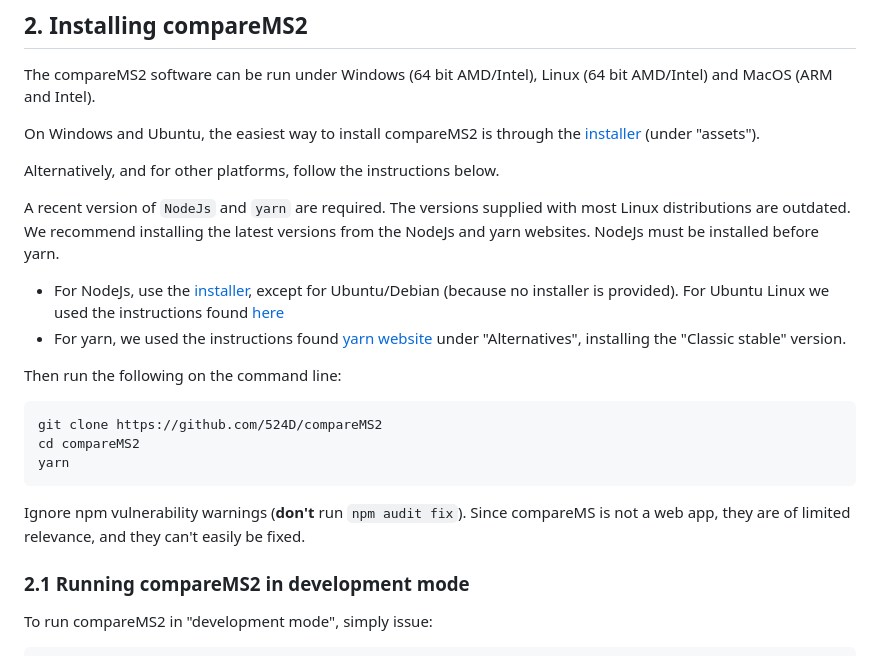
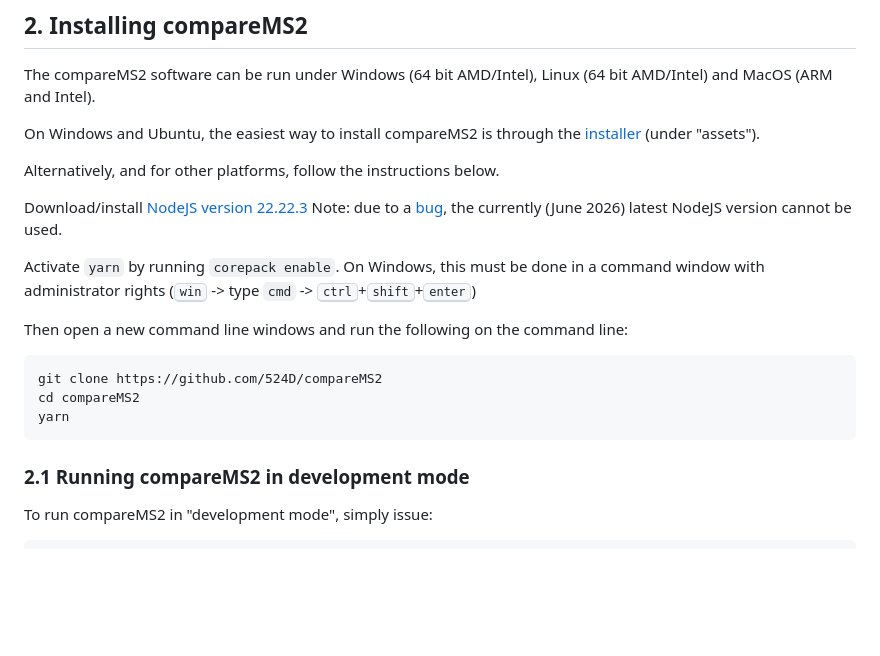
Before and after one commit to 524D/compareMS2, a Markdown page: README.md, the part around the change. GitHub-like rendering; blank space fills up the shorter version.

Commit message:
Update build instructions

````diff
--- a/README.md
+++ b/README.md
@@ -76,25 +76,18 @@ On Windows and Ubuntu, the easiest way to install compareMS2 is through the [ins
 
 Alternatively, and for other platforms, follow the instructions below.
 
-A recent version of `NodeJs` and `yarn` are required. The versions supplied with most Linux distributions are outdated.
-We recommend installing the latest versions from the NodeJs and yarn websites. NodeJs must be installed before yarn.
+Download/install [NodeJS version 22.22.3](https://nodejs.org/en/download/archive/v22.22.3)
+Note: due to a [bug](https://github.com/electron/forge/issues/4277), the currently (June 2026) latest NodeJS version cannot be used.
 
-* For NodeJs, use the [installer](https://nodejs.org/en/download), except for Ubuntu/Debian (because no installer is provided).
-  For Ubuntu Linux we used the instructions found
-  [here](https://www.digitalocean.com/community/tutorials/how-to-install-node-js-on-ubuntu-22-04#option-2-installing-node-js-with-apt-using-a-nodesource-ppa)
-* For yarn, we used the instructions found [yarn website](https://classic.yarnpkg.com/lang/en/docs/install/)
-  under "Alternatives", installing the "Classic stable" version.
+Activate `yarn` by running `corepack enable`. On Windows, this must be done in a command window with administrator rights (<kbd>win</kbd> -> type `cmd` ->  <kbd>ctrl</kbd>+<kbd>shift</kbd>+<kbd>enter</kbd>)
 
-Then run the following on the command line:
+Then open a new command line windows and run the following on the command line:
 
 ```text
 git clone https://github.com/524D/compareMS2
 cd compareMS2
 yarn
 ```
-
-Ignore npm vulnerability warnings (**don't** run ```npm audit fix```). Since compareMS is not a web app, they are of limited relevance,
-and they can't easily be fixed.
 
 ### 2.1 Running compareMS2 in development mode
 
````
